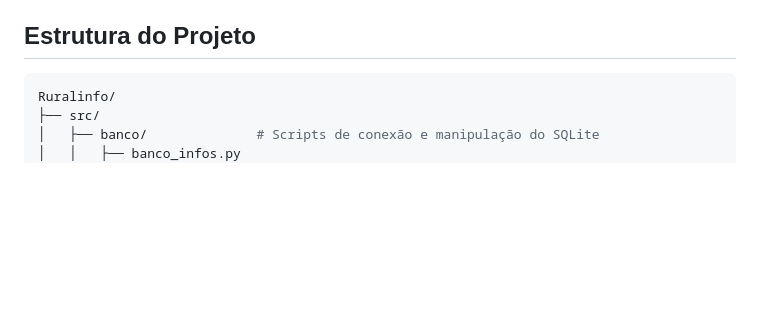
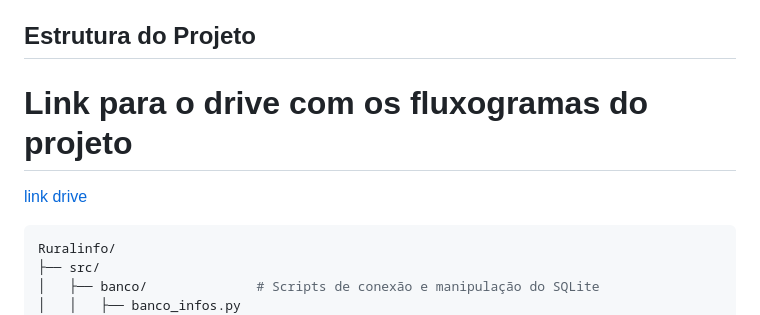
Before and after one commit to DanielMoreiraFr/Ruralinfo, a Markdown page: README.md, the part around the change. GitHub-like rendering; blank space fills up the shorter version.

Commit message:
Update README with project flowchart link
Add link to project flowcharts in README

````diff
--- a/README.md
+++ b/README.md
@@ -87,6 +87,9 @@
 
 <h2>Estrutura do Projeto</h2>
 
+<h1>Link para o drive com os fluxogramas do projeto</h1>
+<p><a href="https://drive.google.com/drive/folders/1mM4qqK3J-SPdMHgQSI99EP3JTfQxVX9q?usp=drive_link"> link drive</a></p>
+
 ```bash
 Ruralinfo/
 ├── src/
````
